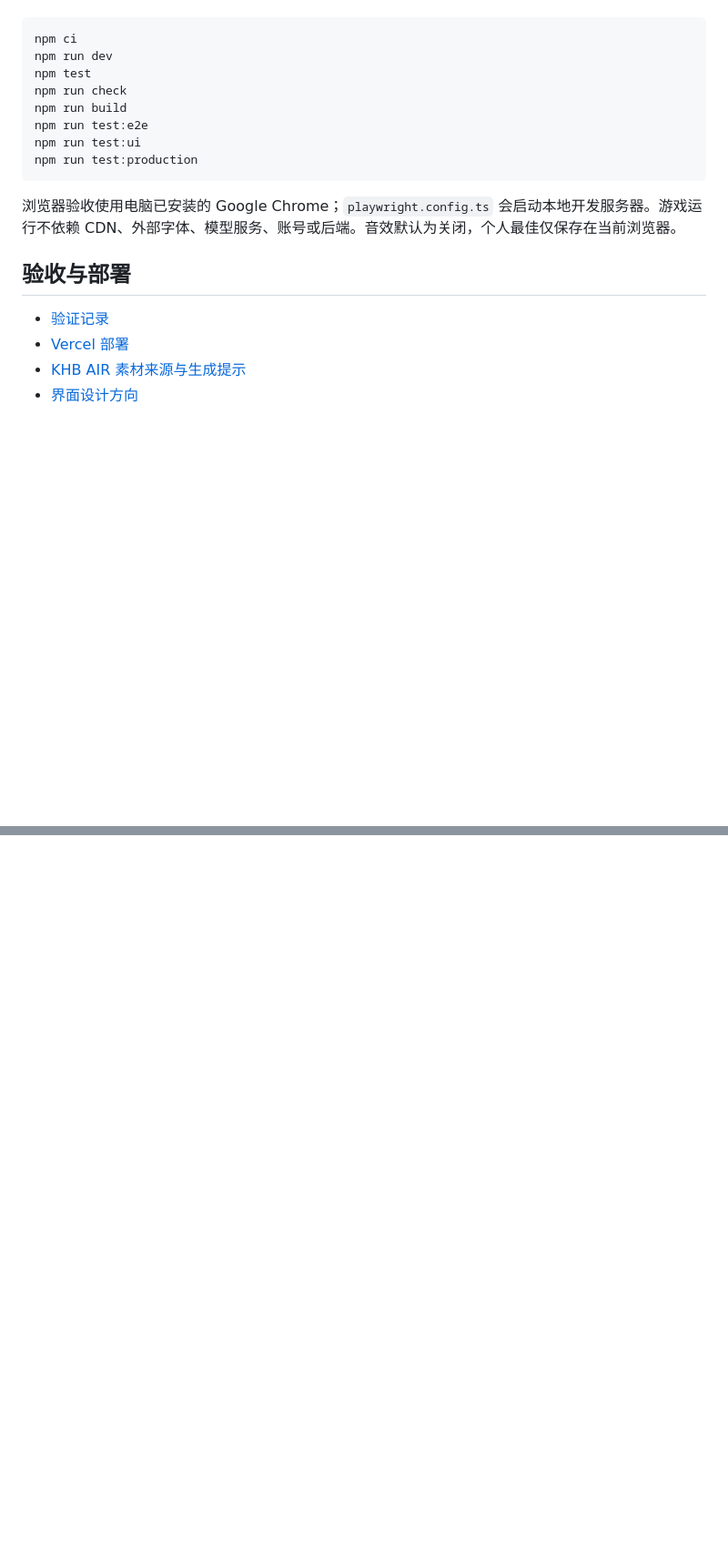
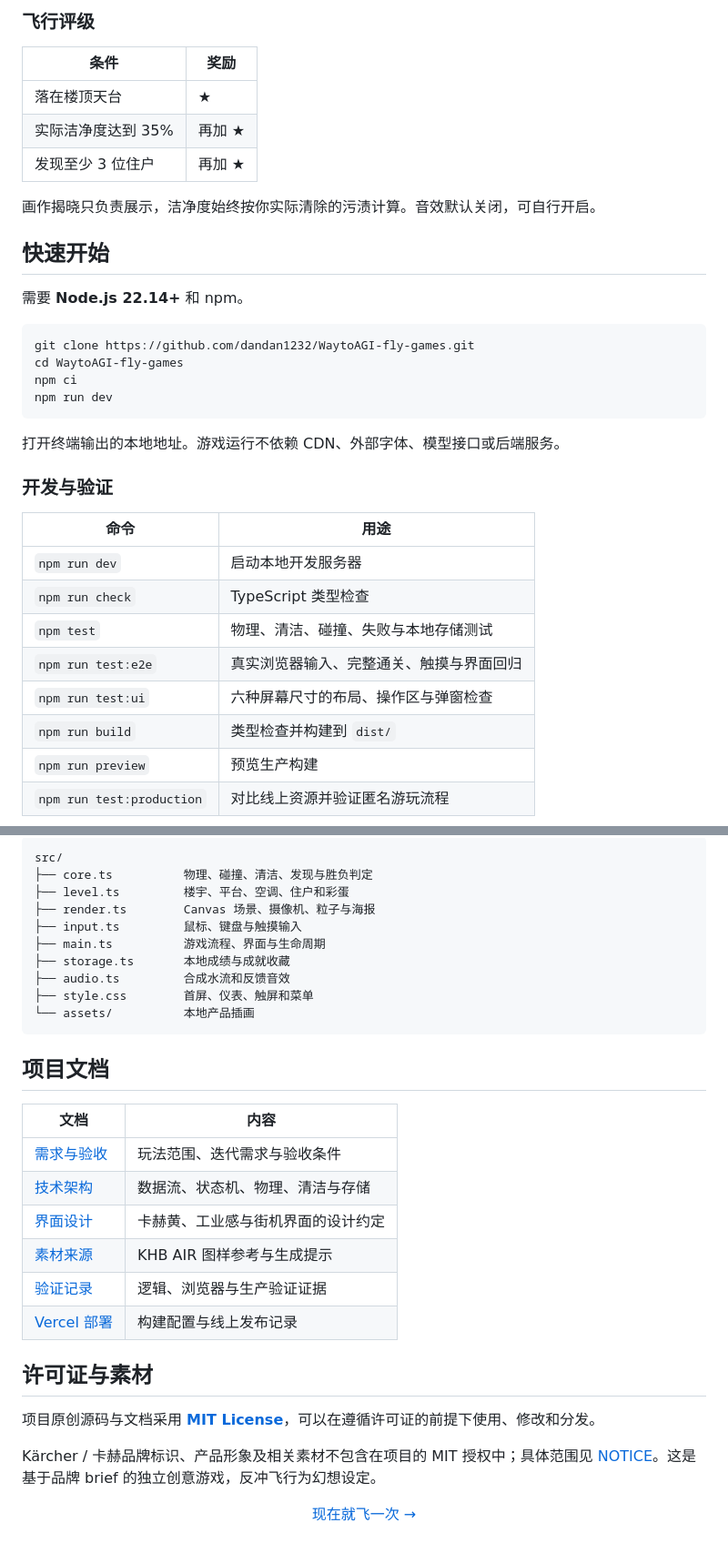
Before and after one commit to dandan1232/WaytoAGI-fly-games, a Markdown page: README.md, 2 parts joined by grey strips. Shown: that part at 91% size. GitHub-like rendering; blank space fills up the shorter version.

````diff
--- a/README.md
+++ b/README.md
@@ -30,19 +69,36 @@
+### 飞行评级
+
+| 条件 | 奖励 |
+| --- | --- |
+| 落在楼顶天台 | ★ |
+| 实际洁净度达到 35% | 再加 ★ |
+| 发现至少 3 位住户 | 再加 ★ |
+
+画作揭晓只负责展示，洁净度始终按你实际清除的污渍计算。音效默认关闭，可自行开启。
+
+## 快速开始
+
+需要 **Node.js 22.14+** 和 npm。
+
+```bash
+git clone https://github.com/dandan1232/WaytoAGI-fly-games.git
+cd WaytoAGI-fly-games
 npm ci
 npm run dev
-npm test
-npm run check
-npm run build
-npm run test:e2e
-npm run test:ui
-npm run test:production
 ```
 
-浏览器验收使用电脑已安装的 Google Chrome；`playwright.config.ts` 会启动本地开发服务器。游戏运行不依赖 CDN、外部字体、模型服务、账号或后端。音效默认为关闭，个人最佳仅保存在当前浏览器。
+打开终端输出的本地地址。游戏运行不依赖 CDN、外部字体、模型接口或后端服务。
 
-## 验收与部署
+### 开发与验证
 
-- [验证记录](docs/verification.md)
-- [Vercel 部署](docs/deployment.md)
-- [KHB AIR 素材来源与生成提示](docs/visual-assets.md)
-- [界面设计方向](docs/ui-direction.md)
+| 命令 | 用途 |
+| --- | --- |
+| `npm run dev` | 启动本地开发服务器 |
+| `npm run check` | TypeScript 类型检查 |
+| `npm test` | 物理、清洁、碰撞、失败与本地存储测试 |
+| `npm run test:e2e` | 真实浏览器输入、完整通关、触摸与界面回归 |
+| `npm run test:ui` | 六种屏幕尺寸的布局、操作区与弹窗检查 |
+| `npm run build` | 类型检查并构建到 `dist/` |
+| `npm run preview` | 预览生产构建 |
+| `npm run test:production` | 对比线上资源并验证匿名游玩流程 |
 
@@ -49,0 +120,35 @@ npm run test:production
+```text
+src/
+├── core.ts          物理、碰撞、清洁、发现与胜负判定
+├── level.ts         楼宇、平台、空调、住户和彩蛋
+├── render.ts        Canvas 场景、摄像机、粒子与海报
+├── input.ts         鼠标、键盘与触摸输入
+├── main.ts          游戏流程、界面与生命周期
+├── storage.ts       本地成绩与成就收藏
+├── audio.ts         合成水流和反馈音效
+├── style.css        首屏、仪表、触屏和菜单
+└── assets/          本地产品插画
+```
+
+## 项目文档
+
+| 文档 | 内容 |
+| --- | --- |
+| [需求与验收](docs/requirements.md) | 玩法范围、迭代需求与验收条件 |
+| [技术架构](docs/architecture.md) | 数据流、状态机、物理、清洁与存储 |
+| [界面设计](docs/ui-direction.md) | 卡赫黄、工业感与街机界面的设计约定 |
+| [素材来源](docs/visual-assets.md) | KHB AIR 图样参考与生成提示 |
+| [验证记录](docs/verification.md) | 逻辑、浏览器与生产验证证据 |
+| [Vercel 部署](docs/deployment.md) | 构建配置与线上发布记录 |
+
+## 许可证与素材
+
+项目原创源码与文档采用 **[MIT License](LICENSE)**，可以在遵循许可证的前提下使用、修改和分发。
+
+Kärcher / 卡赫品牌标识、产品形象及相关素材不包含在项目的 MIT 授权中；具体范围见 [NOTICE](NOTICE)。这是基于品牌 brief 的独立创意游戏，反冲飞行为幻想设定。
+
+<div align="center">
+
+[现在就飞一次 →](https://waytoagi-fly-games.vercel.app)
+
+</div>
````
Also changed, not shown: other parts of README.md (+72 -19 lines), docs/screenshots/README.md (added, +14 -0 lines), docs/verification.md (+6 -0 lines), docs/screenshots/cover.png (added), docs/screenshots/flight.png (added), docs/screenshots/mobile-failure.png (added), docs/screenshots/secret.png (added), 4 other files.
